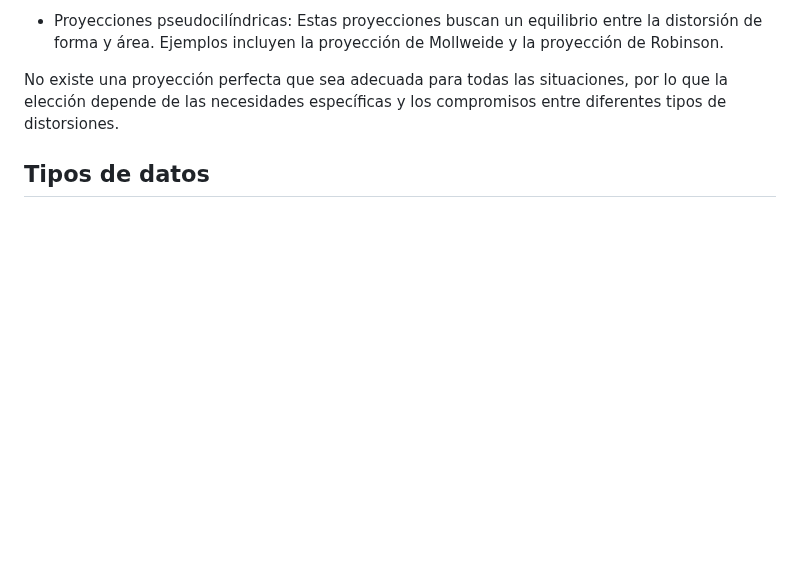
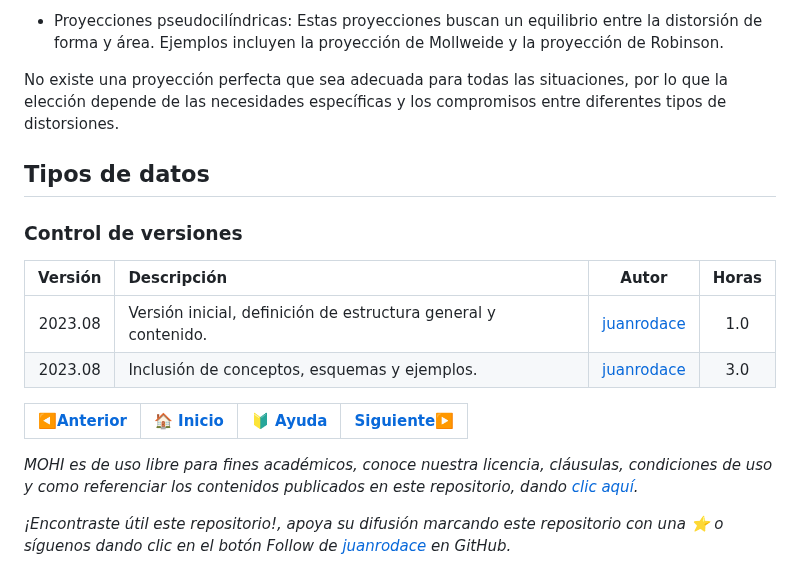
Before and after one commit to juanrodace/MOHI, a Markdown page: Contenido/1.SIG/Fundamentos.md, the part around the change. Drawn GitHub-style; blank space fills up the shorter version.

Commit message:
Update Section 1

```diff
--- a/Contenido/1.SIG/Fundamentos.md
+++ b/Contenido/1.SIG/Fundamentos.md
@@ -121,6 +121,19 @@ No existe una proyección perfecta que sea adecuada para todas las situaciones,
 ## Tipos de datos
 
 
+### Control de versiones
+
+| Versión | Descripción                                                    |                    Autor                    | Horas |
+|:-------:|:---------------------------------------------------------------|:-------------------------------------------:|:-----:|
+| 2023.08 | Versión inicial, definición de estructura general y contenido. | [juanrodace](https://github.com/juanrodace) |  1.0  |
+| 2023.08 | Inclusión de conceptos, esquemas y ejemplos.                   | [juanrodace](https://github.com/juanrodace) |  3.0  |
+
+| [:arrow_backward:Anterior](Conceptos.md) | [:house: Inicio](../../Readme.md) | [:beginner: Ayuda](https://github.com/juanrodace/MOHI/discussions) | [Siguiente:arrow_forward:](QGIS.md) |
+|------------------------------------------|-----------------------------------|--------------------------------------------------------------------|-------------------------------------|
+
+_MOHI es de uso libre para fines académicos, conoce nuestra licencia, cláusulas, condiciones de uso y como referenciar los contenidos publicados en este repositorio, dando [clic aquí](../../License.md)._
+
+_¡Encontraste útil este repositorio!, apoya su difusión marcando este repositorio con una ⭐ o síguenos dando clic en el botón Follow de [juanrodace](https://github.com/juanrodace) en GitHub._
 
 [^1]: http://www.albireotopografia.es/wp-content/uploads/2015/01/Topografia-geoide-y-elipsoide.jpg
 [^2]: Preparation for Orienteering at the Priory. Geospatial Field Methods Couse. 2014.
```
